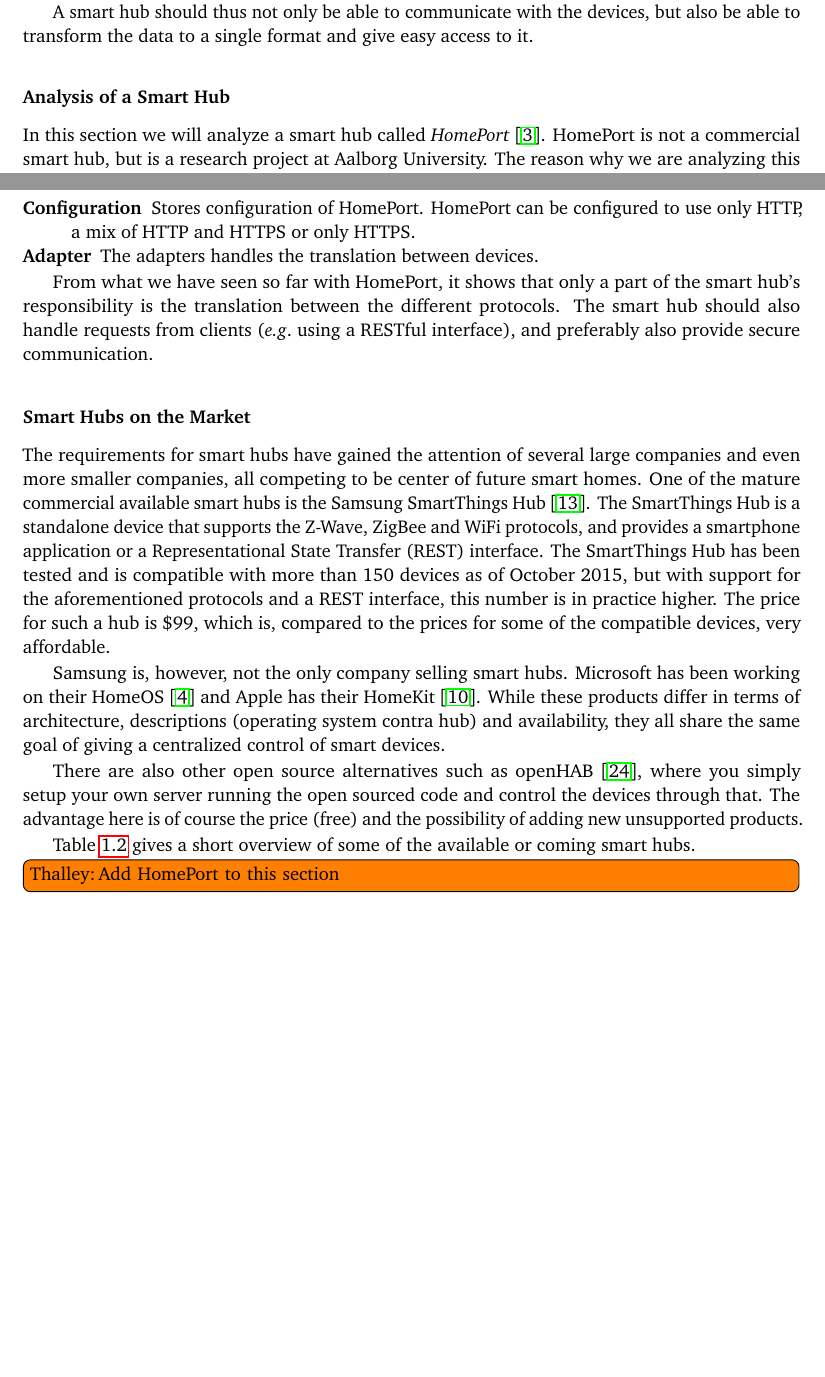
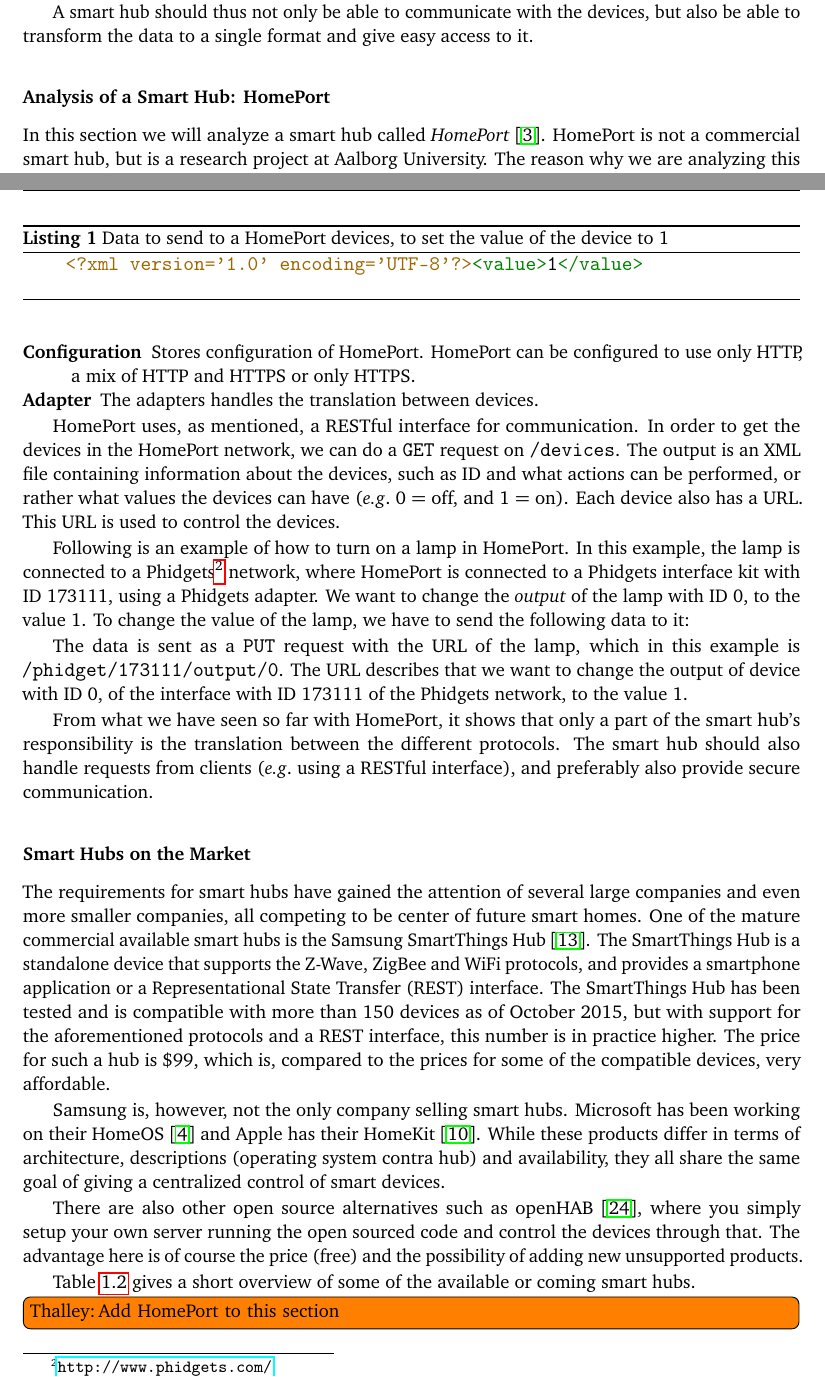
Before and after one commit to simonbs/forspeciale, a LaTeX thesis (master.tex, which reads content/introduction/homeautomation.tex, settings/preamble.tex): two parts of pages 13 and 15 of 49, joined at a grey line, cut so that both start at the same text, the shorter picture padded with empty space. Compiled offline with pdfLaTeX; a LaTeX package or settings file that is missing is left out.

Commit message:
Added how to use HomePort

```diff
--- a/content/introduction/homeautomation.tex
+++ b/content/introduction/homeautomation.tex
@@ -61,7 +61,7 @@
 A smart hub should thus not only be able to communicate with the devices,
 but also be able to transform the data to a single format and give easy access to it.
 
-\subsubsection{Analysis of a Smart Hub}
+\subsubsection{Analysis of a Smart Hub: HomePort}
 In this section we will analyze a smart hub called \emph{HomePort} \cite{HOMEPORT10}.
 HomePort is not a commercial smart hub,
 but is a research project at Aalborg University.
@@ -115,6 +115,37 @@
     \item[Configuration] Stores configuration of HomePort. HomePort can be configured to use only HTTP, a mix of HTTP and HTTPS or only HTTPS.
     \item[Adapter] The adapters handles the translation between devices.
 \end{description}
+
+HomePort uses, as mentioned, a RESTful interface for communication.
+In order to get the devices in the HomePort network,
+we can do a \texttt{GET} request on \texttt{/devices}.
+The output is an XML file containing information about the devices,
+such as ID and what actions can be performed,
+or rather what values the devices can have (\eg 0 = off, and 1 = on).
+Each device also has a URL.
+This URL is used to control the devices.
+
+Following is an example of how to turn on a lamp in HomePort.
+In this example, the lamp is connected to a Phidgets\footnote{\url{http://www.phidgets.com/}} network,
+where HomePort is connected to a Phidgets interface kit with ID 173111,
+using a Phidgets adapter.
+We want to change the \emph{output} of the lamp with ID 0,
+to the value 1.
+To change the value of the lamp,
+we have to send the following data to it:
+
+\begin{listing}
+  \begin{minted}{xml}
+    <?xml version='1.0' encoding='UTF-8'?><value>1</value>
+  \end{minted}
+  \caption{Data to send to a HomePort devices, to set the value of the device to 1}
+  \label{lst:homeportchange}
+\end{listing}
+
+The data is sent as a \texttt{PUT} request with the URL of the lamp,
+which in this example is \texttt{/phidget/173111/output/0}.
+The URL describes that we want to change the output of device with ID 0,
+of the interface with ID 173111 of the Phidgets network, to the value 1.
 
 From what we have seen so far with HomePort,
 it shows that only a part of the smart hub's responsibility is the translation between the different protocols.
--- a/settings/preamble.tex
+++ b/settings/preamble.tex
@@ -1,5 +1,8 @@
 \documentclass[openright,twoside,11pt,american]{memoir}
 \synctex=1
+
+%Makes LaTeX more tolerant for underfill lines (won't let e.g. texttt to overfill hboxes)
+\sloppy
 
 % Section spacing and numbering
 \setsecnumdepth{subsection}
```
